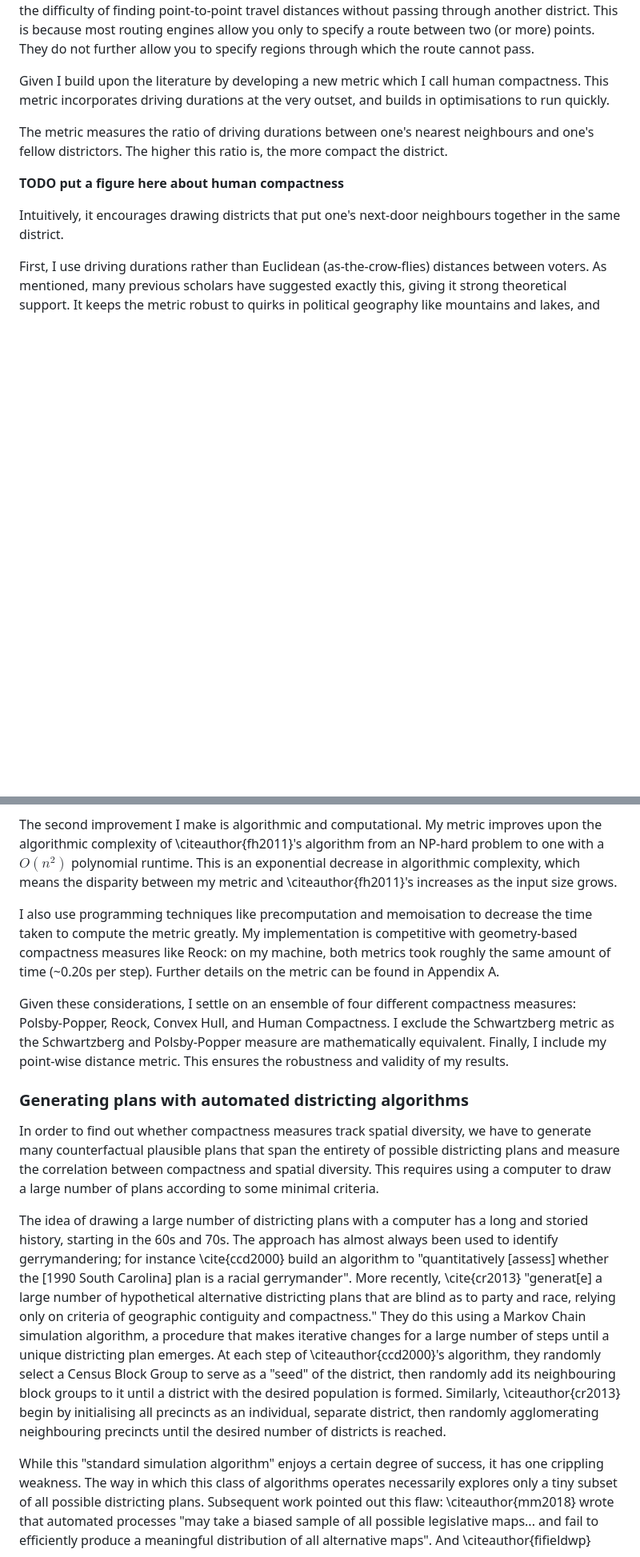
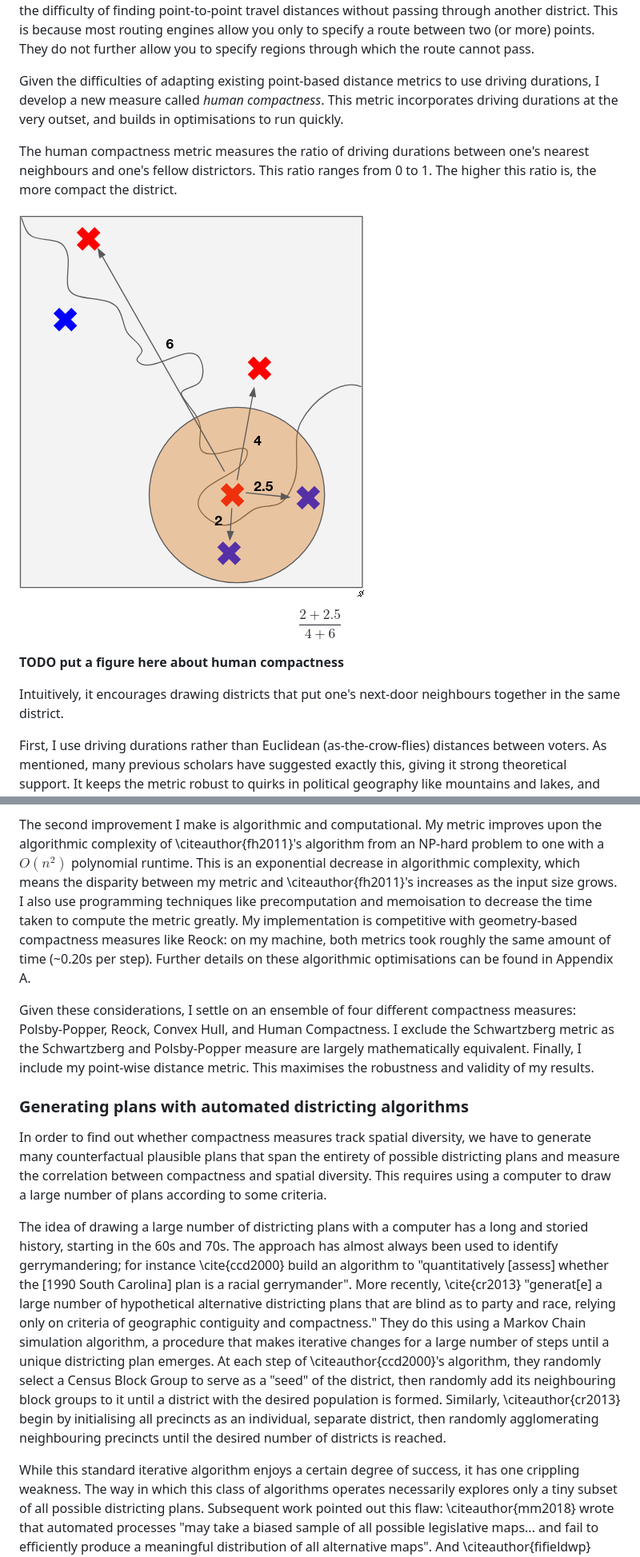
Before and after one commit to lieuzhenghong/human-compactness, a Markdown page: 40_docs/mcmc_procedure.md, 2 parts joined by grey strips. Shown: that part at 80% size. GitHub-like rendering; pictures changed too: 40_docs/img/human_compactness.png (added); blank space fills up the shorter version.

```diff
--- a/40_docs/mcmc_procedure.md
+++ b/40_docs/mcmc_procedure.md
@@ -337,18 +337,24 @@ district. This is because most routing engines allow you only to specify a
 route between two (or more) points. They do not further allow you to specify
 regions through which the route cannot pass.
 
-Given I build upon the literature by developing a new metric which I call human
-compactness. This metric incorporates driving durations at the very outset,
-and builds in optimisations to run quickly.
+Given the difficulties of adapting existing point-based distance metrics to
+use driving durations, I develop a new measure called *human compactness*.
+This metric incorporates driving durations at the very outset, and builds in
+optimisations to run quickly.
 
-The metric measures the ratio of driving durations between one's
-nearest neighbours and one's fellow districtors. The higher this ratio is,
-the more compact the district.
+The human compactness metric measures the ratio of driving durations between
+one's nearest neighbours and one's fellow districtors. This ratio ranges from
+0 to 1. The higher this ratio is, the more compact the district.
+
+![](img/human_compactness.png)
+
+$$\frac{2 + 2.5}{4+6}$$
 
 **TODO put a figure here about human compactness**
 
 Intuitively, it encourages drawing districts that put one's next-door
 neighbours together in the same district.
+
 
 First, I use driving durations rather than Euclidean (as-the-crow-flies)
 distances between voters. As mentioned, many previous scholars have suggested
@@ -369,30 +375,26 @@ improves upon the algorithmic complexity of \citeauthor{fh2011}'s algorithm
 from an NP-hard problem to one with a $O(n^2)$ polynomial runtime. This is an
 exponential decrease in algorithmic complexity, which means the disparity
 between my metric and \citeauthor{fh2011}'s increases as the input size
-grows.
-
-
-I also use programming
-techniques like precomputation and memoisation to decrease the time taken to
-compute the metric greatly. My implementation is competitive with
-geometry-based compactness measures like Reock: on my machine, both metrics
-took roughly the same amount of time (~0.20s per step). Further details on
-the metric can be found in Appendix A.
+grows. I also use programming techniques like precomputation and memoisation
+to decrease the time taken to compute the metric greatly. My implementation
+is competitive with geometry-based compactness measures like Reock: on my
+machine, both metrics took roughly the same amount of time (~0.20s per step).
+Further details on these algorithmic optimisations can be found in Appendix A.
 
 Given these considerations, I settle on an ensemble of four different
 compactness measures: Polsby-Popper, Reock, Convex Hull, and Human
 Compactness. I exclude the Schwartzberg metric as the Schwartzberg and
-Polsby-Popper measure are mathematically equivalent. Finally, I include my
-point-wise distance metric. This ensures the robustness and validity of my
-results.
+Polsby-Popper measure are largely mathematically equivalent. Finally, I
+include my point-wise distance metric. This maximises the robustness and
+validity of my results.
 
 ### Generating plans with automated districting algorithms
 
 In order to find out whether compactness measures track spatial diversity, we
-have to generate many counterfactual plausible plans that span the entirety of
-possible districting plans and measure the correlation between compactness and
-spatial diversity. This requires using a computer to draw a large number of
-plans according to some minimal criteria.
+have to generate many counterfactual plausible plans that span the entirety
+of possible districting plans and measure the correlation between compactness
+and spatial diversity. This requires using a computer to draw a large number
+of plans according to some criteria.
 
 The idea of drawing a large number of districting plans with a computer has a
 long and storied history, starting in the 60s and 70s. The approach has almost
@@ -410,7 +412,7 @@ population is formed. Similarly, \citeauthor{cr2013} begin by initialising all
 precincts as an individual, separate district, then randomly agglomerating
 neighbouring precincts until the desired number of districts is reached.
 
-While this "standard simulation algorithm" enjoys a certain degree of success,
+While this standard iterative algorithm enjoys a certain degree of success,
 it has one crippling weakness. The way in which this class of algorithms
 operates necessarily explores only a tiny subset of all possible districting
 plans. Subsequent work pointed out this flaw: \citeauthor{mm2018} wrote that
```
Also changed, not shown: 30_results/kde_all_dfs.png (added), 3 other files.
